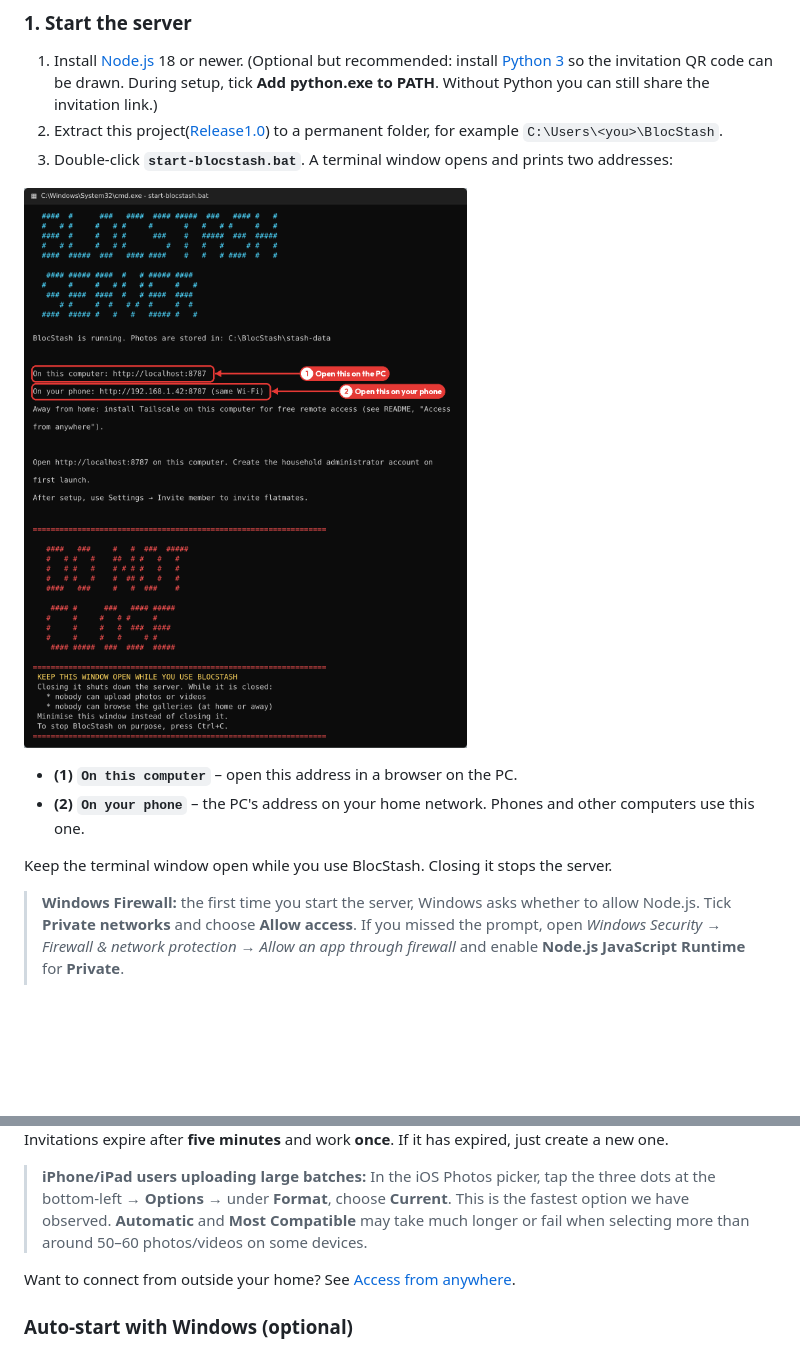
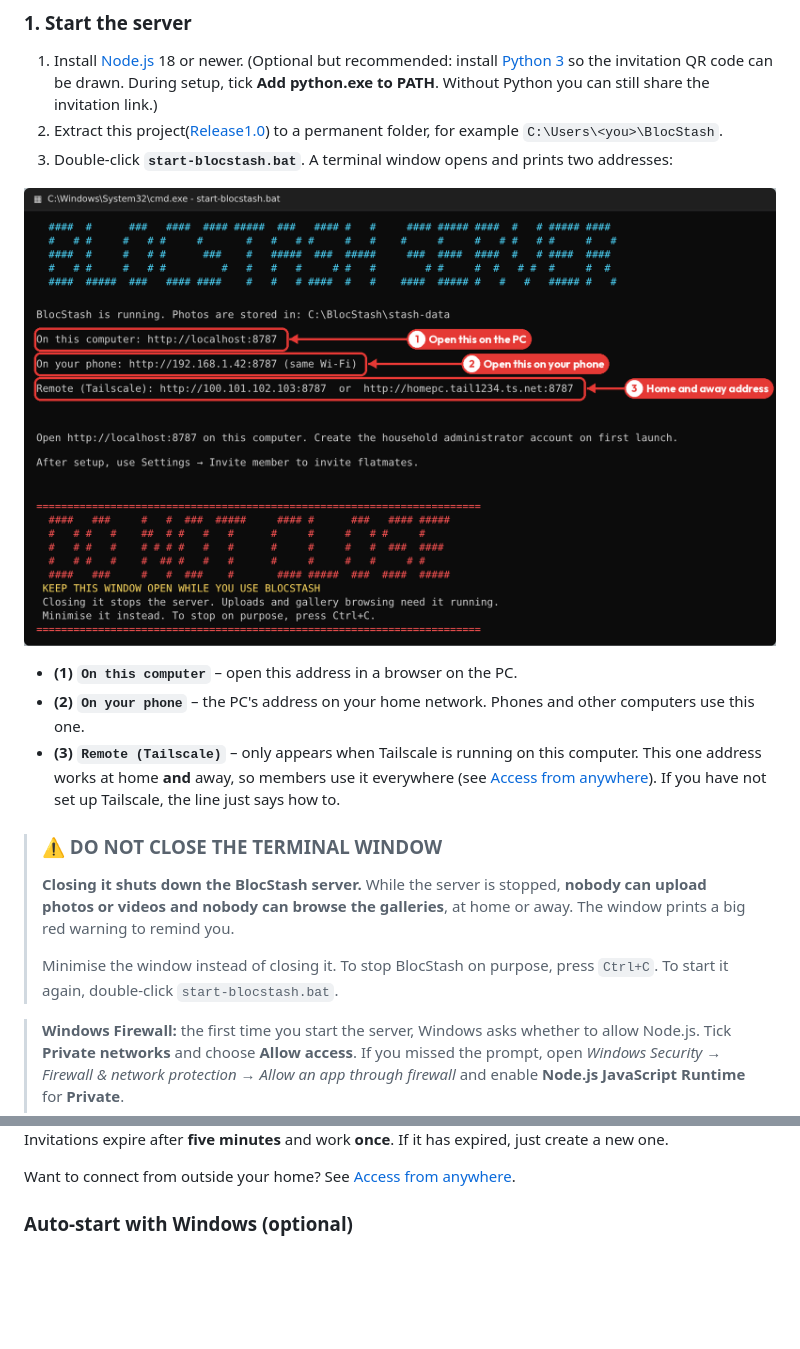
Before and after one commit to BlocDigital/BlocStash, a Markdown page: README.md, 2 parts joined by grey strips. GitHub-like rendering; pictures changed too: docs/screenshots/01-start-server.png; blank space fills up the shorter version.

Commit message:
Improve server startup guidance
Clarify the terminal window warning and Tailscale access instructions, and compact the startup banner so it fits the default console.

```diff
--- a/README.md
+++ b/README.md
@@ -18,8 +18,13 @@ You need a Windows PC to act as the server (using a Chromebook or Linux machine
 
 - **(1) `On this computer`** – open this address in a browser on the PC.
 - **(2) `On your phone`** – the PC's address on your home network. Phones and other computers use this one.
+- **(3) `Remote (Tailscale)`** – only appears when Tailscale is running on this computer. This one address works at home **and** away, so members use it everywhere (see [Access from anywhere](#access-from-anywhere-free-with-tailscale)). If you have not set up Tailscale, the line just says how to.
 
-Keep the terminal window open while you use BlocStash. Closing it stops the server.
+> ### ⚠️ DO NOT CLOSE THE TERMINAL WINDOW
+>
+> **Closing it shuts down the BlocStash server.** While the server is stopped, **nobody can upload photos or videos and nobody can browse the galleries**, at home or away. The window prints a big red warning to remind you.
+>
+> Minimise the window instead of closing it. To stop BlocStash on purpose, press `Ctrl+C`. To start it again, double-click `start-blocstash.bat`.
 
 > **Windows Firewall:** the first time you start the server, Windows asks whether to allow Node.js. Tick **Private networks** and choose **Allow access**. If you missed the prompt, open *Windows Security → Firewall & network protection → Allow an app through firewall* and enable **Node.js JavaScript Runtime** for **Private**.
 >
@@ -66,8 +71,6 @@ Only the administrator can invite people, and registration is invite-only.
 <img src="docs/screenshots/06-phone-join.png" alt="Phone join page opened from the QR code" width="280">
 
 Invitations expire after **five minutes** and work **once**. If it has expired, just create a new one.
-
-> **iPhone/iPad users uploading large batches:** In the iOS Photos picker, tap the three dots at the bottom-left → **Options** → under **Format**, choose **Current**. This is the fastest option we have observed. **Automatic** and **Most Compatible** may take much longer or fail when selecting more than around 50–60 photos/videos on some devices.
 
 Want to connect from outside your home? See [Access from anywhere](#access-from-anywhere-free-with-tailscale).
 
```
Also changed, not shown: 1 other file.
